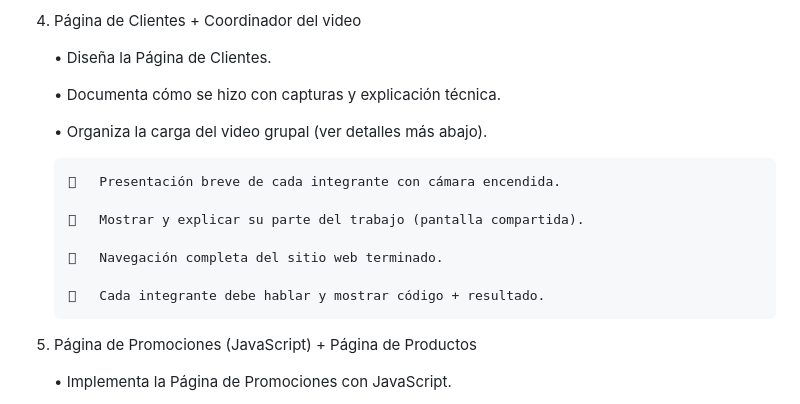
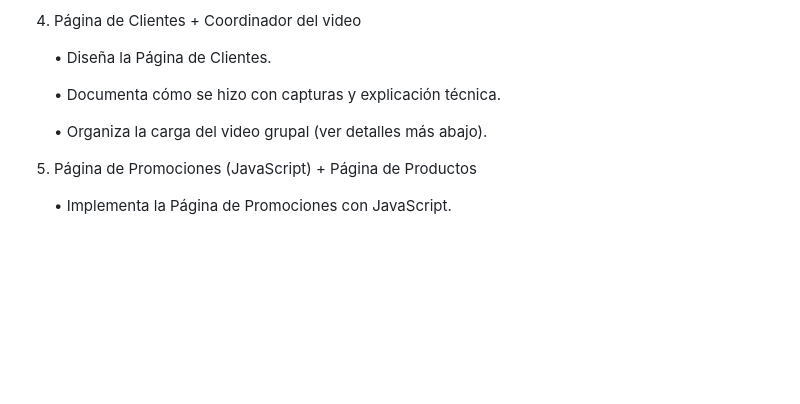
Before and after one commit to mindbrand729/DAW-Trabajo_Practico_Experimental_1, a Markdown page: README.md, the part around the change printed below. GitHub-like rendering; blank space fills up the shorter version.

```diff
--- a/README.md
+++ b/README.md
@@ -132,14 +132,6 @@ Copie esa dirección en su navegador para ver la página principal.
 
     •	Organiza la carga del video grupal (ver detalles más abajo).
 
-        	Presentación breve de cada integrante con cámara encendida.
-
-        	Mostrar y explicar su parte del trabajo (pantalla compartida).
-
-        	Navegación completa del sitio web terminado.
-
-        	Cada integrante debe hablar y mostrar código + resultado.
-
 5.	Página de Promociones (JavaScript) + Página de Productos
 
     •	Implementa la Página de Promociones con JavaScript.
```
Also changed, not shown: other parts of README.md (+3 -3 lines).
